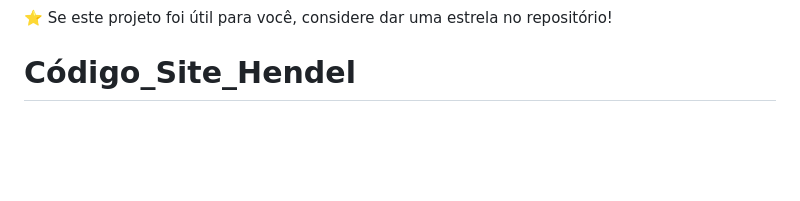
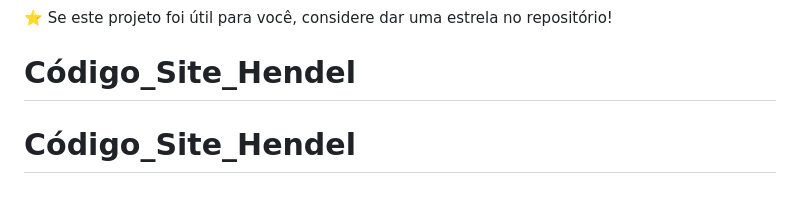
Before and after one commit to hendelsantos/Site_Hendel_code, a Markdown page: README.md, the part around the change. GitHub-like rendering; blank space fills up the shorter version.

Commit message:
primeiro commit

```diff
--- a/README.md
+++ b/README.md
@@ -209,3 +209,4 @@ Este projeto está sob a licença MIT. Veja o arquivo [LICENSE](LICENSE) para ma
 
 ⭐ Se este projeto foi útil para você, considere dar uma estrela no repositório!
 # Código_Site_Hendel
+# Código_Site_Hendel
```
